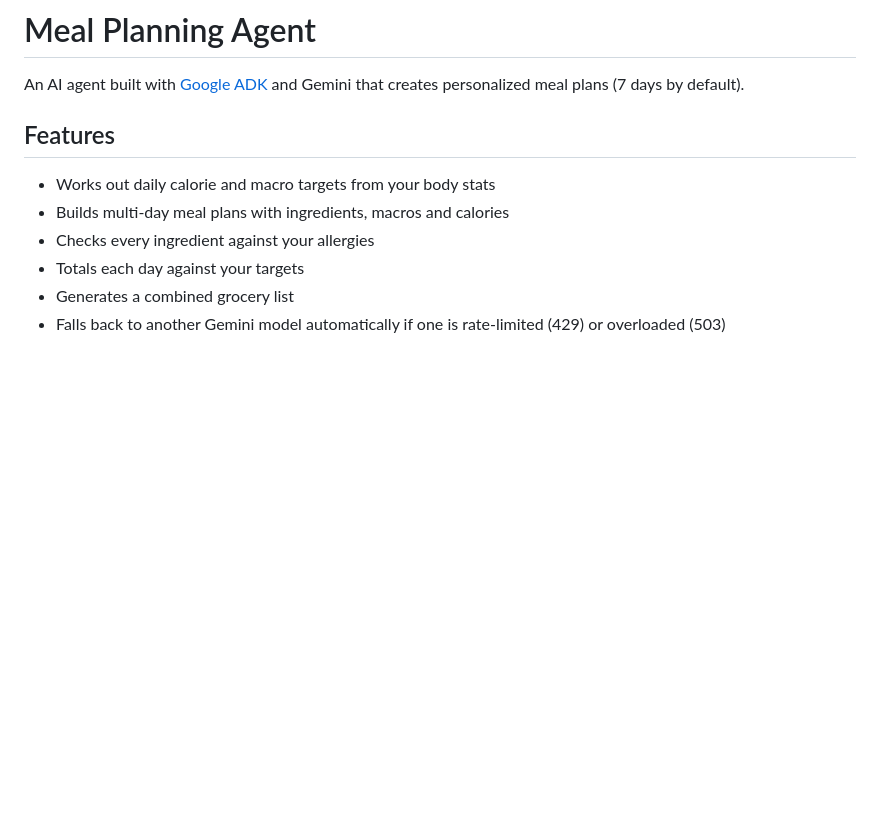
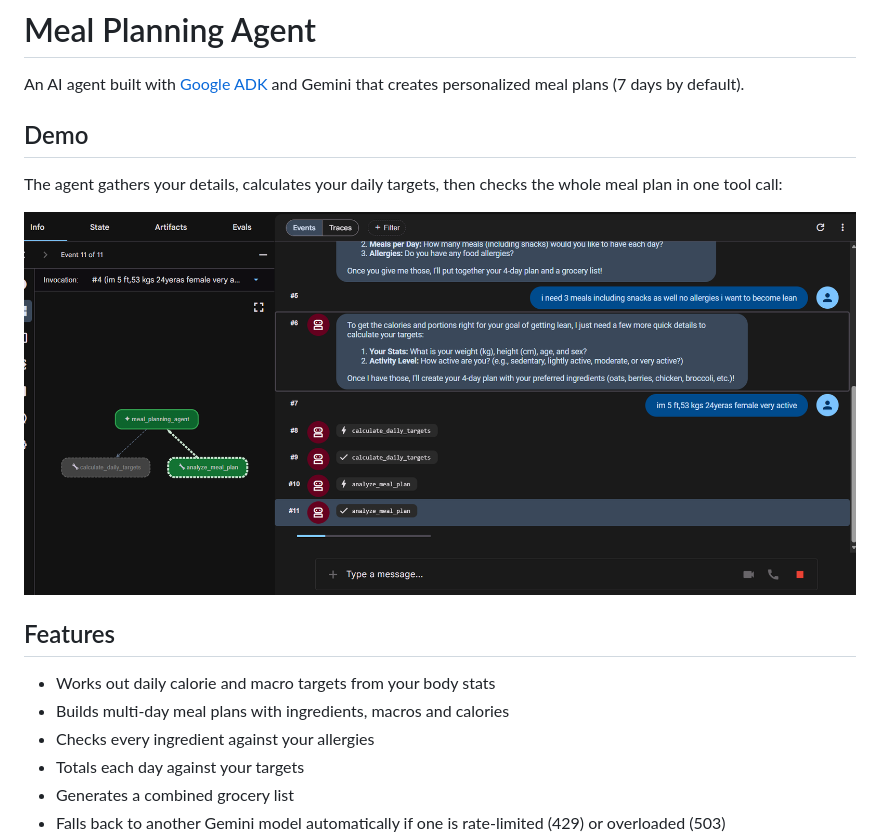
Before and after one commit to akhilaravula-dev/meal-planning-agent, a Markdown page: README.md, the part around the change. GitHub-like rendering; pictures changed too: images/demo.png (added); blank space fills up the shorter version.

Commit message:
Add demo screenshot to README
Co-Authored-By: Claude Opus 5.5 <noreply@anthropic.com>

```diff
--- a/README.md
+++ b/README.md
@@ -1,6 +1,12 @@
 # Meal Planning Agent
 
 An AI agent built with [Google ADK](https://google.github.io/adk-docs/) and Gemini that creates personalized meal plans (7 days by default).
+
+## Demo
+
+The agent gathers your details, calculates your daily targets, then checks the whole meal plan in one tool call:
+
+![Meal planning agent in ADK Web](images/demo.png)
 
 ## Features
 - Works out daily calorie and macro targets from your body stats
```
